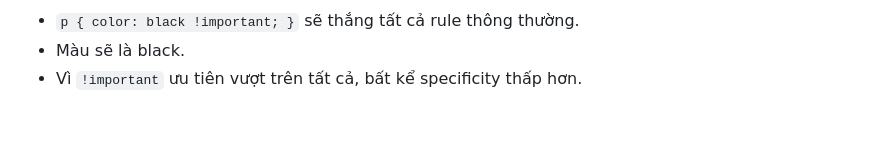
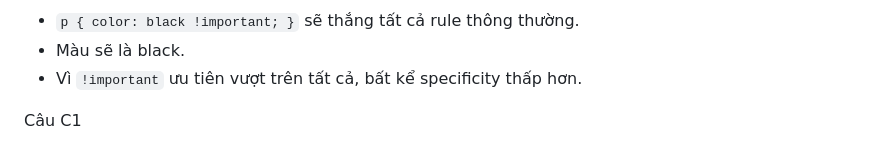
Before and after one commit to DatThanhNguyen7749/CSE391_NguyenThanhDat_2451170873-, a Markdown page: PBT_03/answers.md, the part around the change. Drawn GitHub-style; blank space fills up the shorter version.

Commit message:
Phần A + C

```diff
--- a/PBT_03/answers.md
+++ b/PBT_03/answers.md
@@ -117,3 +117,5 @@ Nếu Rule A thêm `!important`:
 - `p { color: black !important; }` sẽ thắng tất cả rule thông thường.
 - Màu sẽ là black.
 - Vì `!important` ưu tiên vượt trên tất cả, bất kể specificity thấp hơn.
+
+Câu C1
```
